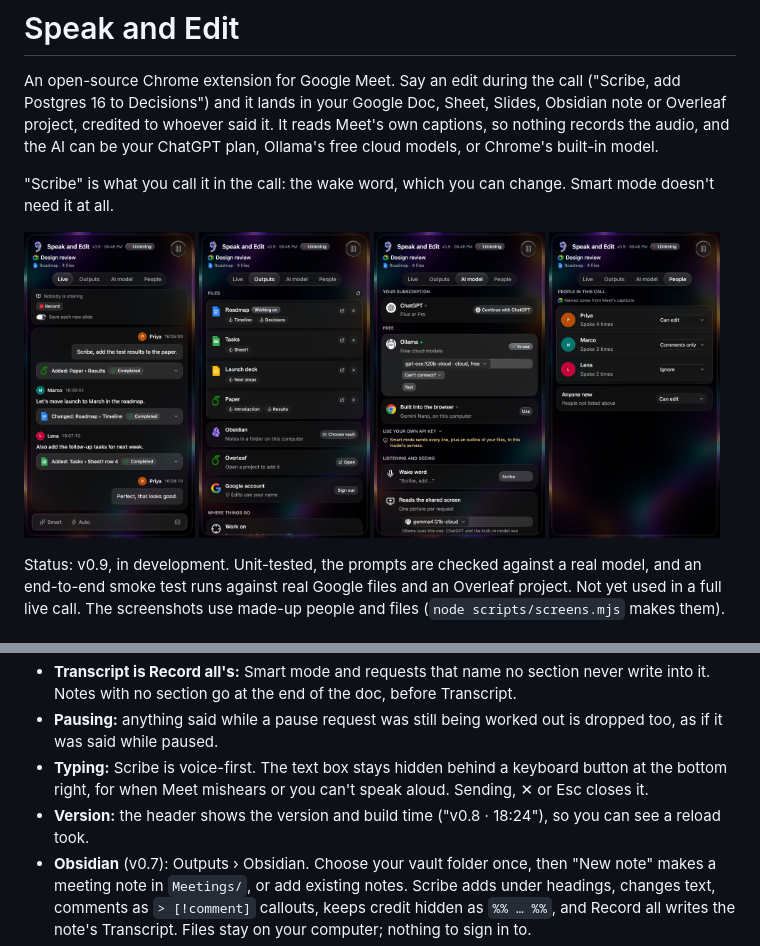
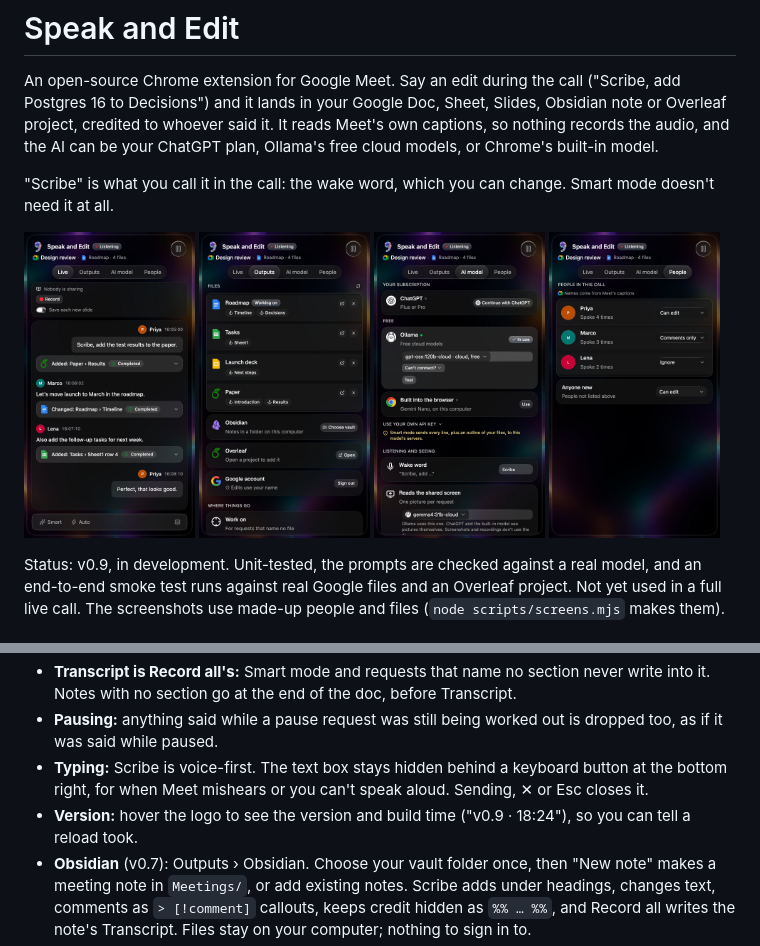
Before and after one commit to YSMsimon/speak-and-edit, a Markdown page: README.md, 2 parts joined by grey strips. Drawn GitHub-style; pictures changed too: docs/screens/ai.jpg, docs/screens/live.jpg, docs/screens/outputs.jpg.

Commit message:
Header: two lines
Name and status on one line; Meet title and working file share the next.
The build stamp moves to the logo's hover tooltip.

```diff
--- a/README.md
+++ b/README.md
@@ -25,7 +25,7 @@ Status: v0.9, in development. Unit-tested, the prompts are checked against a rea
 - **Transcript is Record all's:** Smart mode and requests that name no section never write into it. Notes with no section go at the end of the doc, before Transcript.
 - **Pausing:** anything said while a pause request was still being worked out is dropped too, as if it was said while paused.
 - **Typing:** Scribe is voice-first. The text box stays hidden behind a keyboard button at the bottom right, for when Meet mishears or you can't speak aloud. Sending, ✕ or Esc closes it.
-- **Version:** the header shows the version and build time ("v0.8 · 18:24"), so you can see a reload took.
+- **Version:** hover the logo to see the version and build time ("v0.9 · 18:24"), so you can tell a reload took.
 - **Obsidian** (v0.7): Outputs › Obsidian. Choose your vault folder once, then "New note" makes a meeting note in `Meetings/`, or add existing notes. Scribe adds under headings, changes text, comments as `> [!comment]` callouts, keeps credit hidden as `%% … %%`, and Record all writes the note's Transcript. Files stay on your computer; nothing to sign in to.
 - **Overleaf** (v0.8): Outputs › Overleaf lists the projects open in this Chrome; **Add** asks Chrome once for overleaf.com. Scribe edits the `.tex` file open in the project's tab, through Overleaf's own editor, so Overleaf saves it and co-authors see it live. It adds under `\section{…}` (as `\item` lines when the section ends in a list), changes text, and comments and credits on `% [Scribe] …` lines, which are in the source and never in the PDF. What people say is made safe for LaTeX (`30%` becomes `30\%`; `& $ # _ { }` likewise), and "change 30% to 35%" finds `30\%`. If the tab is closed, Scribe opens it in the background. Screenshots go in as a `% [Scribe]` line with the Drive link. Track changes is a paid Overleaf feature, so Ask before writing holds changes in the panel. Overleaf's real comments aren't used: its editor gives no reliable way in. The `scripting` permission is only used on Overleaf tabs.
 - **Use your own API key** (v0.6): collapsed at the bottom of AI model. OpenRouter Connect, or keys for Anthropic (the only allowed way to use Claude), OpenAI, Gemini and Groq. Each service's permission is asked for only when you first use it.
```
Also changed, not shown: 1 other file.
